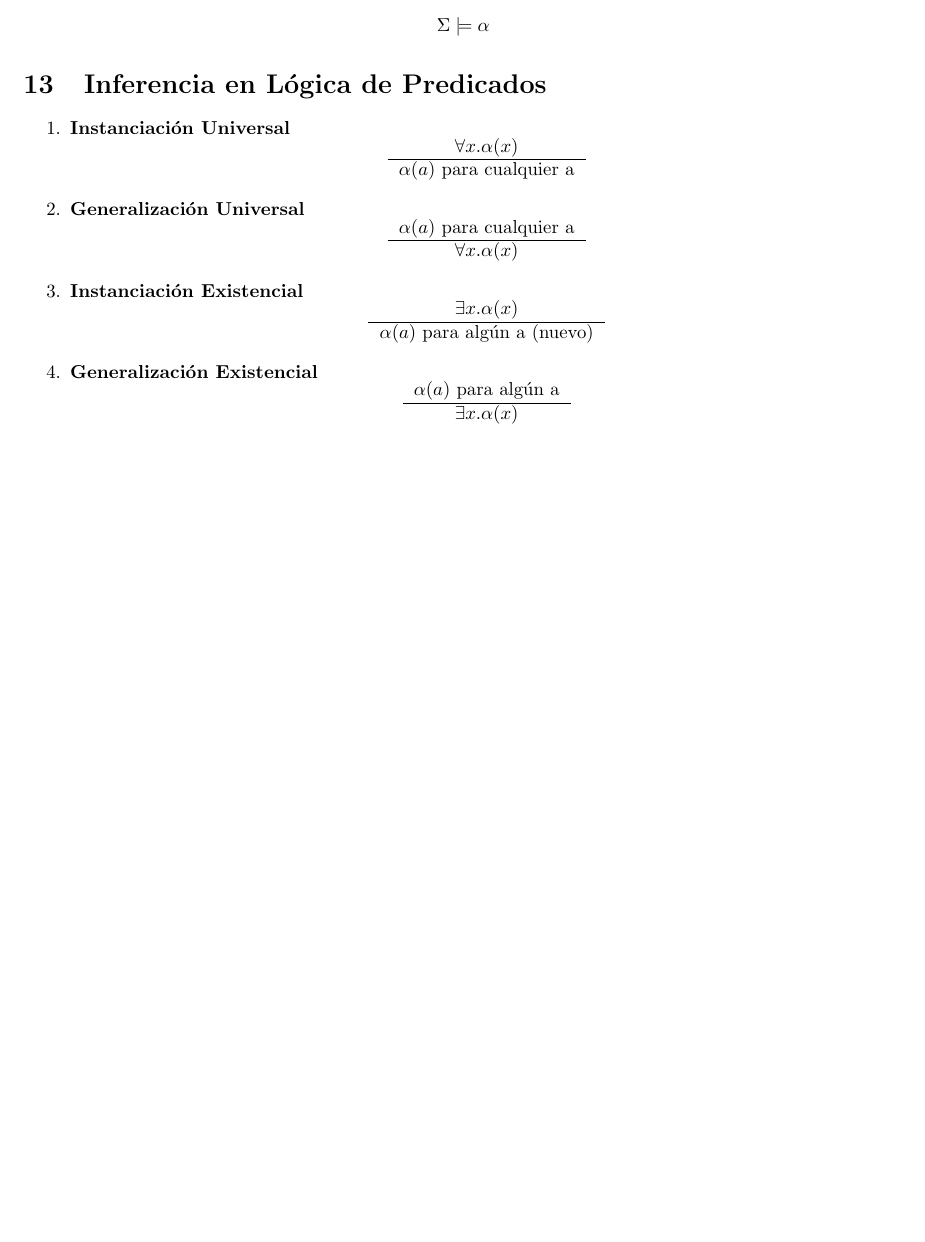
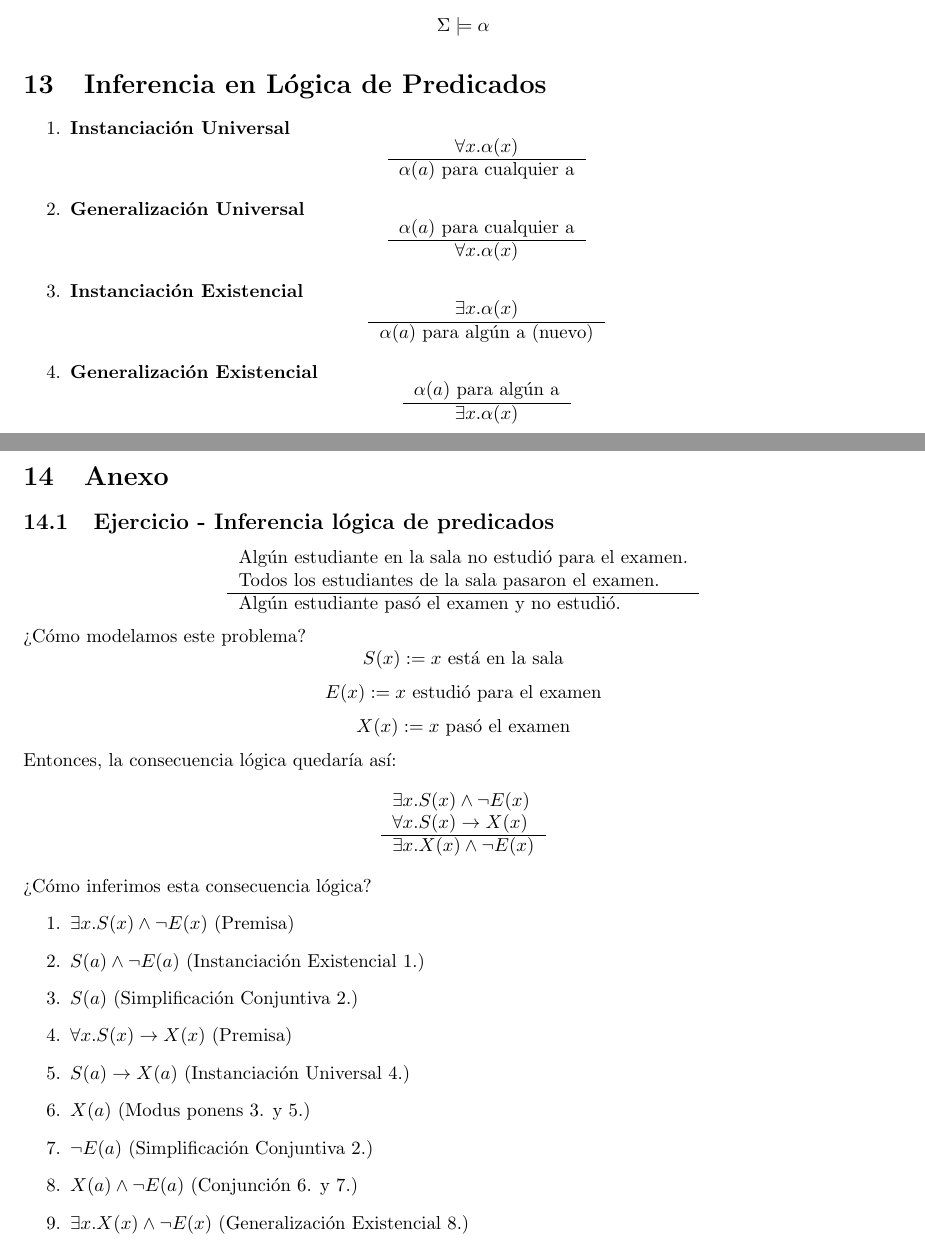
Before and after one commit to ElTioAndresCabezas/resumen-iic1253, a LaTeX document (main.tex): part of page 12 of 12 before the commit and two parts of pages 12 and 13 of 13 after it, the two joined at a grey line, cut so that both start at the same text, the shorter picture padded with empty space. Compiled offline with pdfLaTeX.

Commit message:
Adicion de Anexo de ejercicios y otros

```diff
--- a/main.tex
+++ b/main.tex
@@ -521,3 +522,36 @@ $$\Sigma \models \alpha$$
 
+\section{Anexo}
+\subsection{Ejercicio - Inferencia lógica de predicados}
+\[
+    \begin{tabular}{l}
+        Algún estudiante en la sala no estudió para el examen.\\
+        Todos los estudiantes de la sala pasaron el examen.\\ \hline
+        Algún estudiante pasó el examen y no estudió.
+    \end{tabular}
+\]
+¿Cómo modelamos este problema?
+$$S(x) := x \text{ está en la sala}$$
+$$E(x) := x \text{ estudió para el examen}$$
+$$X(x) := x \text{ pasó el examen}$$
+Entonces, la consecuencia lógica quedaría así:
+\[
+    \begin{tabular}{l}
+        $\exists{} x . S(x) \wedge{} \neg{} E(x)$\\
+        $\forall{} x . S(x) \rightarrow{} X(x)$\\ \hline
+        $\exists{} x . X(x) \wedge{} \neg{} E(x)$
+    \end{tabular}
+\]
+¿Cómo inferimos esta consecuencia lógica?
+\begin{enumerate}
+    \item $\exists x . S(x) \wedge \neg E(x)$ (Premisa)
+    \item $S(a) \wedge \neg E(a)$ (Instanciación Existencial 1.)
+    \item $S(a)$ (Simplificación Conjuntiva 2.)
+    \item $\forall x . S(x) \rightarrow X(x)$ (Premisa)
+    \item $S(a) \rightarrow X(a)$ (Instanciación Universal 4.)
+    \item $X(a)$ (Modus ponens 3. y 5.)
+    \item $\neg E(a)$ (Simplificación Conjuntiva 2.)
+    \item $X(a) \wedge \neg E(a)$ (Conjunción 6. y 7.)
+    \item $\exists x . X(x) \wedge \neg E(x)$ (Generalización Existencial 8.)
+\end{enumerate}
 
 \end{document}
```
Also changed, not shown: main.pdf, main.tex (1 more changed lines).
